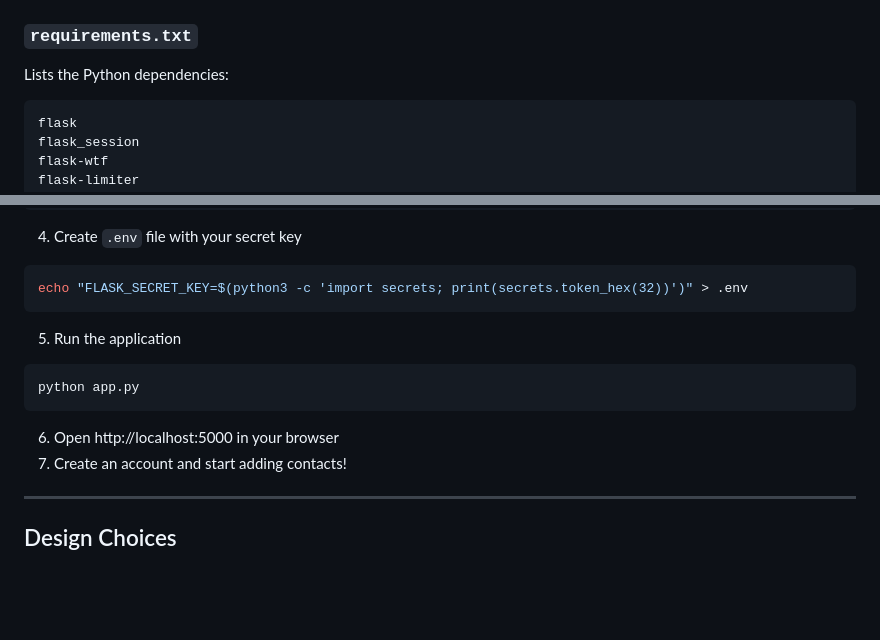
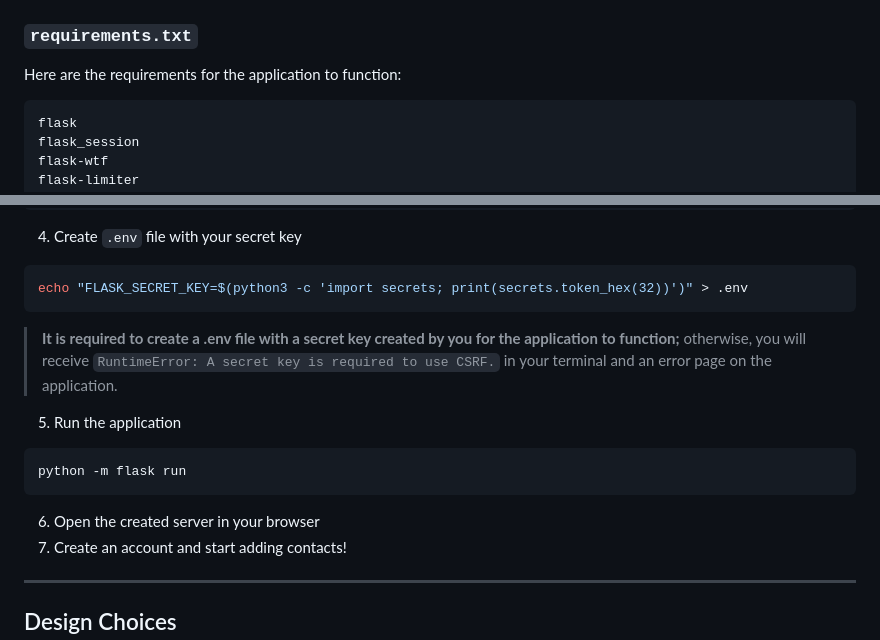
Before and after one commit to Yahg0h/personal-crm, a Markdown page: README.md, 2 parts joined by grey strips. Rendered like a GitHub page; blank space fills up the shorter version.

Commit message:
Updated quick start: more detailed information for step 4.

````diff
--- a/README.md
+++ b/README.md
@@ -95,7 +95,7 @@ Contains the custom stylesheet (`styles.css`), the favicon, a default profile pi
 
 ### `requirements.txt`
 
-Lists the Python dependencies:
+Here are the requirements for the application to function:
 
 ```
 flask
@@ -144,13 +144,14 @@ python3 -c "import sqlite3; sqlite3.connect('crm.db').executescript(open('schema
 ```bash
 echo "FLASK_SECRET_KEY=$(python3 -c 'import secrets; print(secrets.token_hex(32))')" > .env
 ```
+> **It is required to create a .env file with a secret key created by you for the application to function;** otherwise, you will receive `RuntimeError: A secret key is required to use CSRF.` in your terminal and an error page on the application.
 
 5. Run the application
 ```bash
-python app.py
+python -m flask run
 ```
 
-6. Open http://localhost:5000 in your browser
+6. Open the created server in your browser
 7. Create an account and start adding contacts!
 ---
 
````
